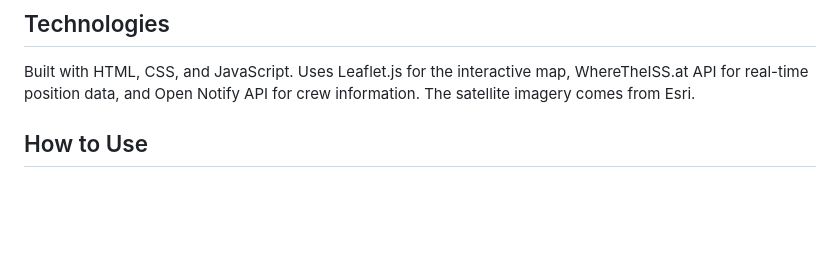
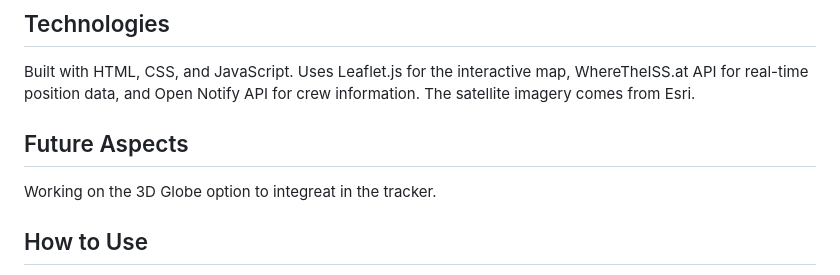
Before and after one commit to VaibhavNagare-GIS/ISS_LIVE_TRACKER, a Markdown page: README.md, the part around the change. Drawn GitHub-style; blank space fills up the shorter version.

Commit message:
Add Future Aspects section to README
Added a section about future aspects of the project.

```diff
--- a/README.md
+++ b/README.md
@@ -23,6 +23,10 @@ You can toggle the ground track, trajectory line, and following mode using the b
 ## Technologies
 
 Built with HTML, CSS, and JavaScript. Uses Leaflet.js for the interactive map, WhereTheISS.at API for real-time position data, and Open Notify API for crew information. The satellite imagery comes from Esri.
+
+## Future Aspects
+
+Working on the 3D Globe option to integreat in the tracker.
 
 ## How to Use
 
```
